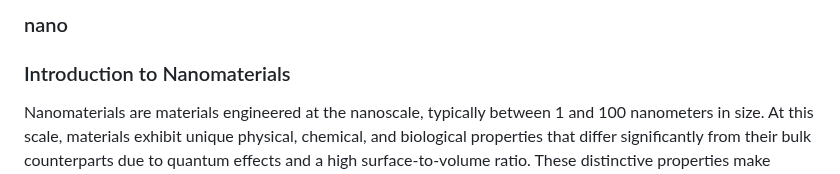
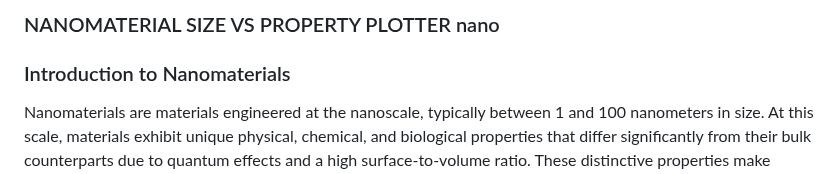
Before and after one commit to Ayush-Kumar-45/Orchids_Ayush_Kumar2, a Markdown page: experiment/theory.md, the part around the change. Drawn GitHub-style.

```diff
--- a/experiment/theory.md
+++ b/experiment/theory.md
@@ -1,4 +1,4 @@
-###                                                     nano
+### NANOMATERIAL SIZE VS PROPERTY PLOTTER                                                    nano
 ### Introduction to Nanomaterials
 Nanomaterials are materials engineered at the nanoscale, typically between 1 and 100 nanometers in size. At this scale, materials exhibit unique physical, chemical, and biological properties that differ significantly from their bulk counterparts due to quantum effects and a high surface-to-volume ratio. These distinctive properties make nanomaterials highly valuable for a wide range of applications including electronics, medicine, energy, and environmental science.
 
```
